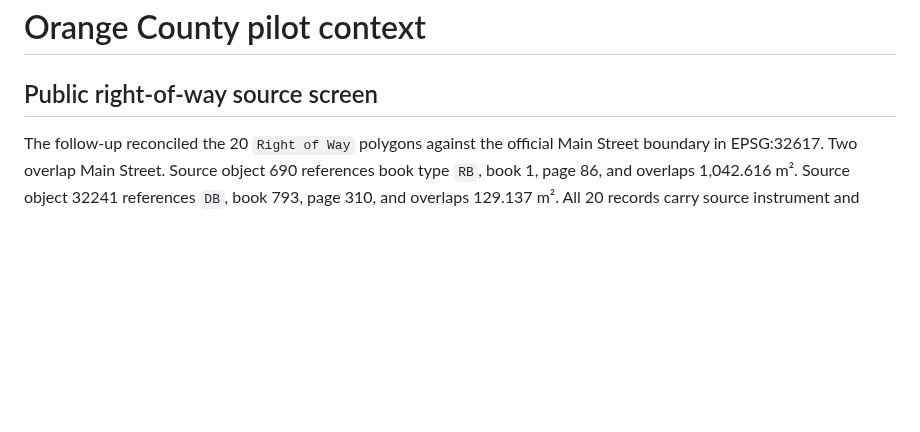
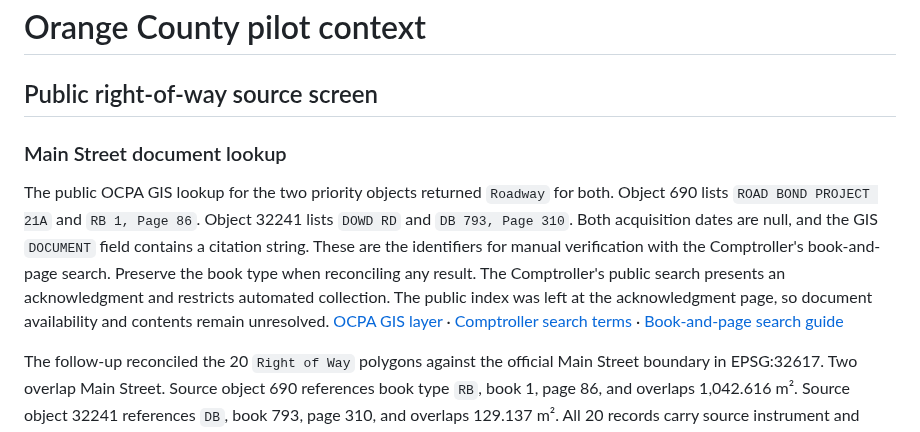
Before and after one commit to ajoiventures/TWIN, a Markdown page: docs/COUNTY_CONTEXT.md, the part around the change. GitHub-like rendering; blank space fills up the shorter version.

Commit message:
Record Main Street right-of-way document lookup keys

```diff
--- a/docs/COUNTY_CONTEXT.md
+++ b/docs/COUNTY_CONTEXT.md
@@ -1,6 +1,10 @@
 # Orange County pilot context
 
 ## Public right-of-way source screen
+
+### Main Street document lookup
+
+The public OCPA GIS lookup for the two priority objects returned `Roadway` for both. Object 690 lists `ROAD BOND PROJECT 21A` and `RB 1, Page 86`. Object 32241 lists `DOWD RD` and `DB 793, Page 310`. Both acquisition dates are null, and the GIS `DOCUMENT` field contains a citation string. These are the identifiers for manual verification with the Comptroller's book-and-page search. Preserve the book type when reconciling any result. The Comptroller's public search presents an acknowledgment and restricts automated collection. The public index was left at the acknowledgment page, so document availability and contents remain unresolved. [OCPA GIS layer](https://vgispublic.ocpafl.org/server/rest/services/Webmap/ZONE/MapServer/6) · [Comptroller search terms](https://selfservice.or.occompt.com/ssweb/user/disclaimer) · [Book-and-page search guide](https://www.occompt.com/DocumentCenter/View/139/Basic-Help-Guide---Orange-County-Self-Service-PDF)
 
 The follow-up reconciled the 20 `Right of Way` polygons against the official Main Street boundary in EPSG:32617. Two overlap Main Street. Source object 690 references book type `RB`, book 1, page 86, and overlaps 1,042.616 m². Source object 32241 references `DB`, book 793, page 310, and overlaps 129.137 m². All 20 records carry source instrument and book/page values. The GIS references identify documents for review. The documents themselves and the legal extent of any interest remain unverified. [Field dictionary, first five rows and complete reference list](evidence/county-row-interest-references.json)
 
```
